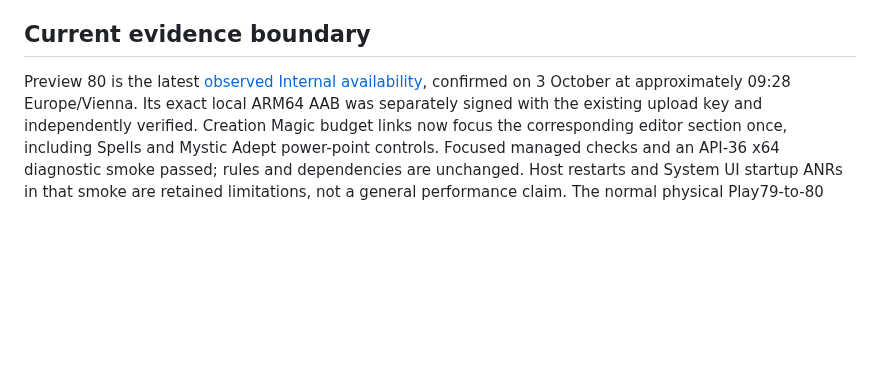
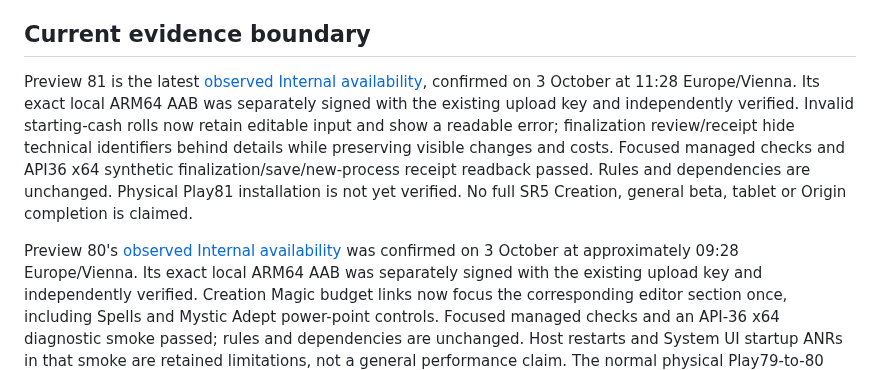
Before and after one commit to ArchonMegalon/chummer-android, a Markdown page: docs/LOCAL_INTERNAL_DELIVERY.md, the part around the change. GitHub-like rendering; blank space fills up the shorter version.

Commit message:
docs: record exact Preview 81 Internal availability

```diff
--- a/docs/LOCAL_INTERNAL_DELIVERY.md
+++ b/docs/LOCAL_INTERNAL_DELIVERY.md
@@ -104,7 +104,17 @@ stored data, not an Android downgrade. Keep the previous artifact and evidence.
 
 ## Current evidence boundary
 
-Preview 80 is the latest [observed Internal availability](../play/evidence/preview80-internal-observation.md),
+Preview 81 is the latest [observed Internal availability](../play/evidence/preview81-internal-observation.md),
+confirmed on 3 October at 11:28 Europe/Vienna. Its exact local ARM64 AAB was
+separately signed with the existing upload key and independently verified.
+Invalid starting-cash rolls now retain editable input and show a readable error;
+finalization review/receipt hide technical identifiers behind details while
+preserving visible changes and costs. Focused managed checks and API36 x64
+synthetic finalization/save/new-process receipt readback passed. Rules and
+dependencies are unchanged. Physical Play81 installation is not yet verified.
+No full SR5 Creation, general beta, tablet or Origin completion is claimed.
+
+Preview 80's [observed Internal availability](../play/evidence/preview80-internal-observation.md) was
 confirmed on 3 October at approximately 09:28 Europe/Vienna. Its exact local
 ARM64 AAB was separately signed with the existing upload key and independently
 verified. Creation Magic budget links now focus the corresponding editor section
```
Also changed, not shown: play/evidence/preview81-internal-observation.md (added, +89 -0 lines).
